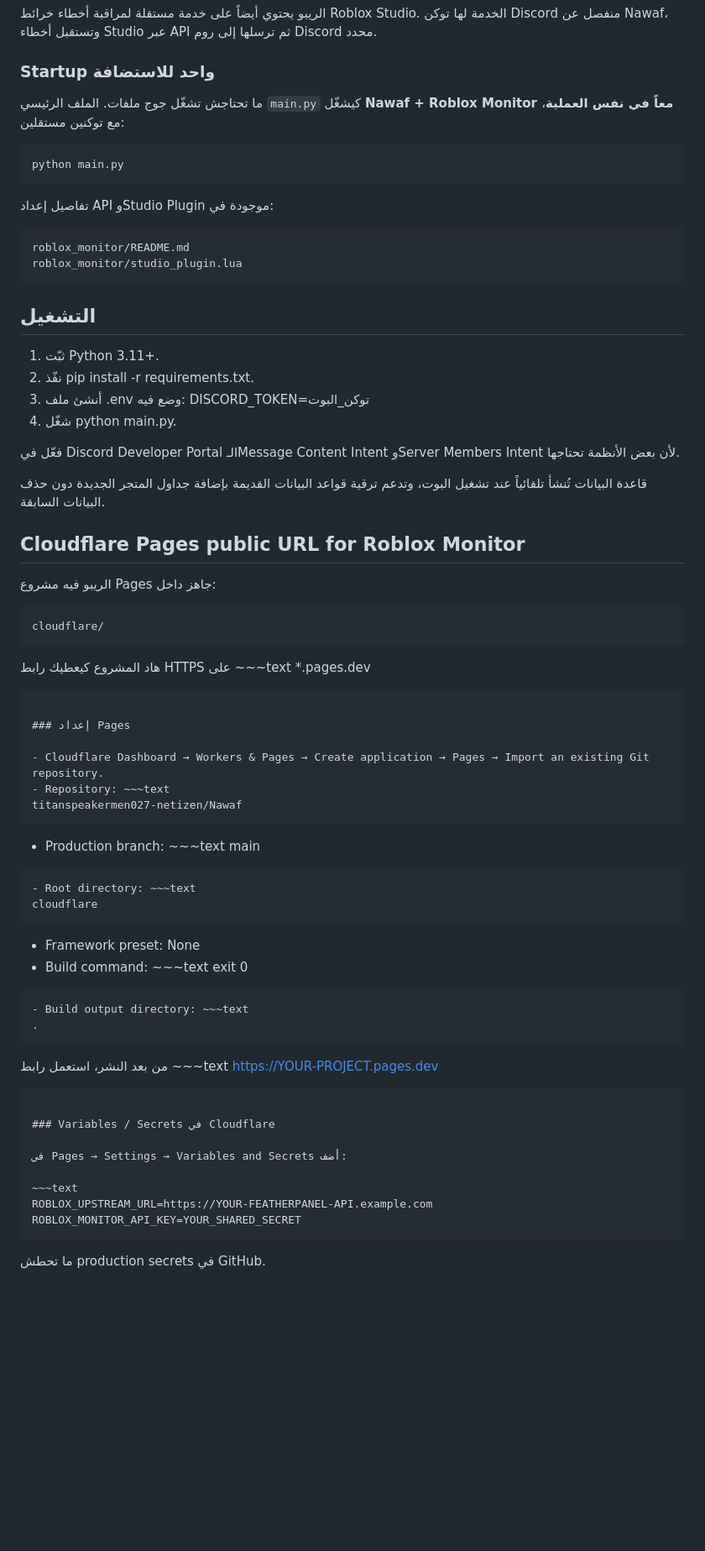
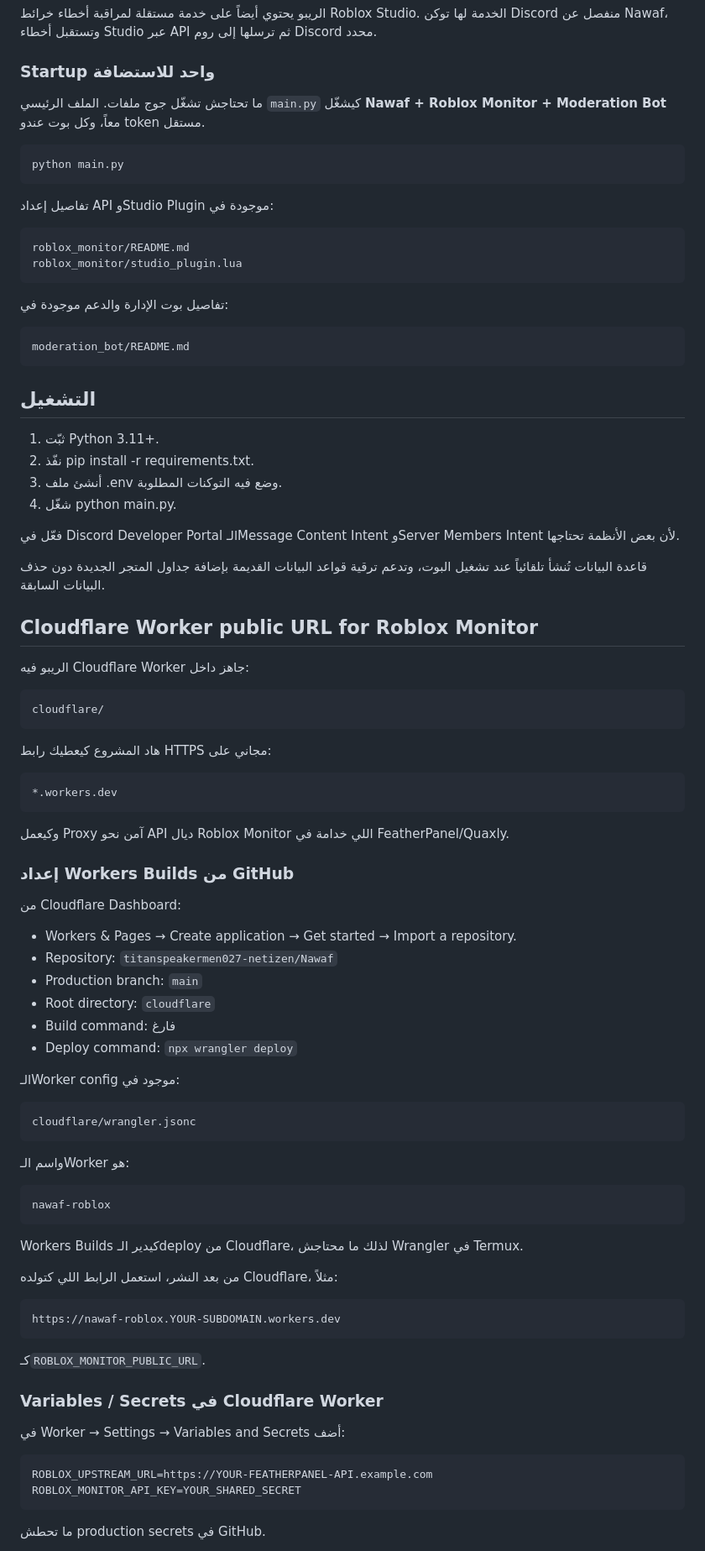
Before and after one commit to titanspeakermen027-netizen/Nawaf, a Markdown page: README.md, the part around one of its changes. Shown at 84% size. Rendered like a GitHub page; blank space fills up the shorter version.

Commit message:
Migrate Roblox monitor from Pages to Workers

````diff
--- a/README.md
+++ b/README.md
@@ -30,76 +30,93 @@
 
 ### Startup واحد للاستضافة
 
-ما تحتاجش تشغّل جوج ملفات. الملف الرئيسي `main.py` كيشغّل **Nawaf + Roblox Monitor معاً في نفس العملية**، مع توكنين مستقلين:
+ما تحتاجش تشغّل جوج ملفات. الملف الرئيسي `main.py` كيشغّل **Nawaf + Roblox Monitor + Moderation Bot** معاً، وكل بوت عندو token مستقل.
 
-~~~bash
+```bash
 python main.py
-~~~
+```
 
 تفاصيل إعداد API وStudio Plugin موجودة في:
 
-~~~text
+```text
 roblox_monitor/README.md
 roblox_monitor/studio_plugin.lua
-~~~
+```
+
+تفاصيل بوت الإدارة والدعم موجودة في:
+
+```text
+moderation_bot/README.md
+```
 
 ## التشغيل
 
 1. ثبّت Python 3.11+.
 2. نفّذ pip install -r requirements.txt.
-3. أنشئ ملف .env وضع فيه:
-   DISCORD_TOKEN=توكن_البوت
+3. أنشئ ملف .env وضع فيه التوكنات المطلوبة.
 4. شغّل python main.py.
 
 فعّل في Discord Developer Portal الـMessage Content Intent وServer Members Intent لأن بعض الأنظمة تحتاجها.
 
 قاعدة البيانات تُنشأ تلقائياً عند تشغيل البوت، وتدعم ترقية قواعد البيانات القديمة بإضافة جداول المتجر الجديدة دون حذف البيانات السابقة.
 
+## Cloudflare Worker public URL for Roblox Monitor
 
-## Cloudflare Pages public URL for Roblox Monitor
+الريبو فيه Cloudflare Worker جاهز داخل:
 
-الريبو فيه مشروع Pages جاهز داخل:
+```text
+cloudflare/
+```
 
-~~~text
-cloudflare/
-~~~
+هاد المشروع كيعطيك رابط HTTPS مجاني على:
 
-هاد المشروع كيعطيك رابط HTTPS على ~~~text
-*.pages.dev
-~~~ وكيعمل Proxy آمن نحو API ديال Roblox Monitor اللي خدامة في FeatherPanel/Quaxly.
+```text
+*.workers.dev
+```
 
-### إعداد Pages
+وكيعمل Proxy آمن نحو API ديال Roblox Monitor اللي خدامة في FeatherPanel/Quaxly.
 
-- Cloudflare Dashboard → Workers & Pages → Create application → Pages → Import an existing Git repository.
-- Repository: ~~~text
-titanspeakermen027-netizen/Nawaf
-~~~
-- Production branch: ~~~text
-main
-~~~
-- Root directory: ~~~text
-cloudflare
-~~~
-- Framework preset: None
-- Build command: ~~~text
-exit 0
-~~~
-- Build output directory: ~~~text
-.
-~~~
+### إعداد Workers Builds من GitHub
 
-من بعد النشر، استعمل رابط ~~~text
-https://YOUR-PROJECT.pages.dev
-~~~ كـROBLOX_MONITOR_PUBLIC_URL.
+من Cloudflare Dashboard:
 
-### Variables / Secrets في Cloudflare
+- Workers & Pages → Create application → Get started → Import a repository.
+- Repository: `titanspeakermen027-netizen/Nawaf`
+- Production branch: `main`
+- Root directory: `cloudflare`
+- Build command: فارغ
+- Deploy command: `npx wrangler deploy`
 
-في Pages → Settings → Variables and Secrets أضف:
+الـWorker config موجود في:
 
-~~~text
+```text
+cloudflare/wrangler.jsonc
+```
+
+واسم الـWorker هو:
+
+```text
+nawaf-roblox
+```
+
+Workers Builds كيدير الـdeploy من Cloudflare، لذلك ما محتاجش Wrangler في Termux.
+
+من بعد النشر، استعمل الرابط اللي كتولده Cloudflare، مثلاً:
+
+```text
+https://nawaf-roblox.YOUR-SUBDOMAIN.workers.dev
+```
+
+كـ`ROBLOX_MONITOR_PUBLIC_URL`.
+
+### Variables / Secrets في Cloudflare Worker
+
+في Worker → Settings → Variables and Secrets أضف:
+
+```text
 ROBLOX_UPSTREAM_URL=https://YOUR-FEATHERPANEL-API.example.com
 ROBLOX_MONITOR_API_KEY=YOUR_SHARED_SECRET
-~~~
+```
 
 ما تحطش production secrets في GitHub.
 
````
Also changed, not shown: other parts of README.md (+10 -3 lines).
